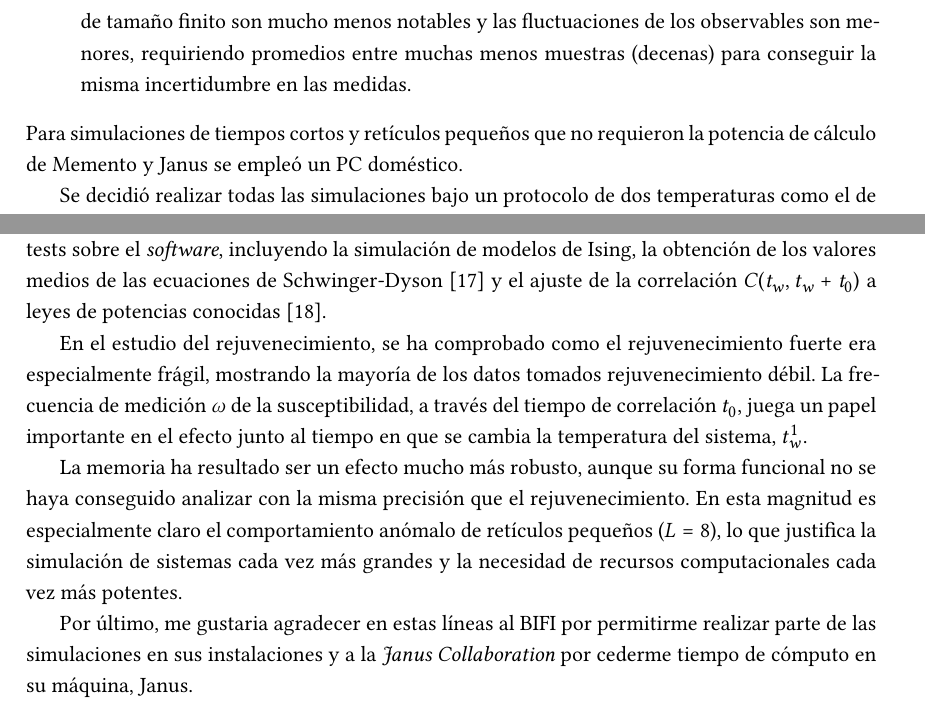
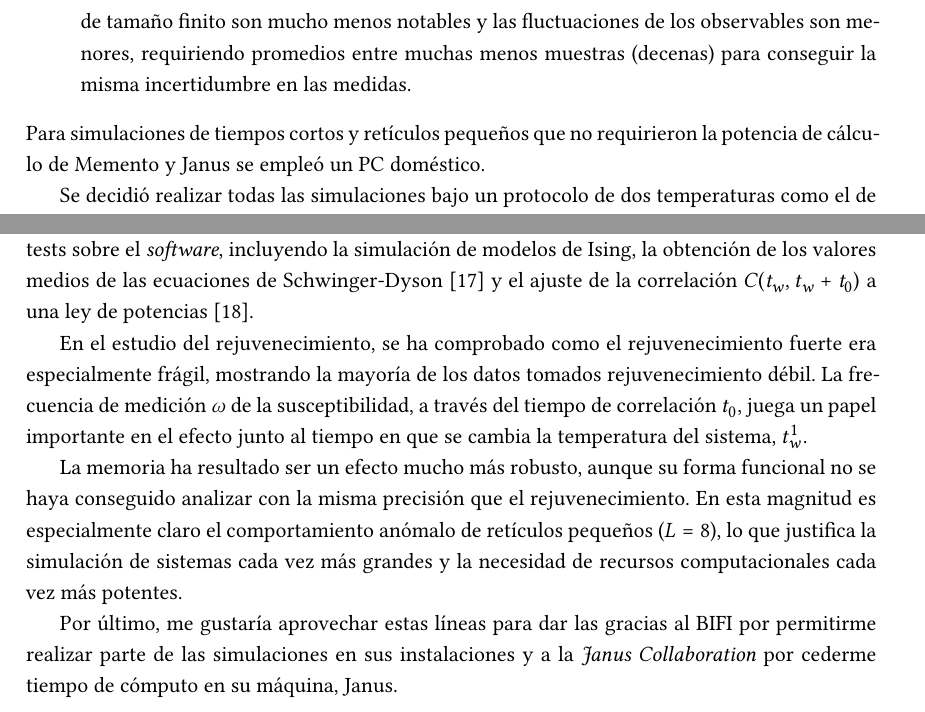
Before and after one commit to RedPointyJackson/tfg, a LaTeX document (tex/main.tex): two parts of pages 9 and 20 of 30, joined at a grey line, cut so that both start at the same text. Compiled offline with XeLaTeX; a missing font is replaced by an installed copy or a similar font.

Commit message:
Typos and clarifications in doc

```diff
--- a/tex/main.tex
+++ b/tex/main.tex
@@ -362,7 +362,7 @@ muestras, lo que se consiguió de forma diferente en cada arquitectura:
   conseguir la misma incertidumbre en las medidas.
 \end{itemize}
 Para simulaciones de tiempos cortos y retículos pequeños que no
-requieron la potencia de cálculo de Memento y Janus se empleó un PC
+requirieron la potencia de cálculo de Memento y Janus se empleó un PC
 doméstico.
 
 Se decidió realizar todas las simulaciones bajo un protocolo
@@ -720,11 +720,11 @@ diversos problemas técnicos que requirieron adaptar las simulaciones
 numerosas veces para evitar la pérdida de datos. Las simulaciones de
 vidrios de espín duran días, aumentando la probabilidad de aparición
 de errores, especialmente en máquinas con varios años de uso como
-Janus. Por ello, se realizaron distintos tests sobre el \textit{software},
-incluyendo la simulación de modelos de Ising, la obtención de los
-valores medios de las ecuaciones de Schwinger-Dyson~\cite{schwinger} y
-el ajuste de la correlación $C(t_w,t_w+t_0)$ a leyes de potencias
-conocidas~\cite{corrparisi}.
+Janus. Por ello, se realizaron distintos tests sobre el
+\textit{software}, incluyendo la simulación de modelos de Ising, la
+obtención de los valores medios de las ecuaciones de
+Schwinger-Dyson~\cite{schwinger} y el ajuste de la correlación
+$C(t_w,t_w+t_0)$ a una ley de potencias~\cite{corrparisi}.
 
 En el estudio del rejuvenecimiento, se ha comprobado como el
 rejuvenecimiento fuerte era especialmente frágil, mostrando la mayoría
@@ -740,10 +740,10 @@ comportamiento anómalo de retículos pequeños ($L=8$), lo que justifica
 la simulación de sistemas cada vez más grandes y la necesidad de
 recursos computacionales cada vez más potentes.
 
-Por último, me gustaria agradecer en estas líneas al BIFI por
-permitirme realizar parte de las simulaciones en sus instalaciones y a
-la \textit{Janus Collaboration} por cederme tiempo de cómputo en su
-máquina, Janus.
+Por último, me gustaría aprovechar estas líneas para dar las gracias
+al BIFI por permitirme realizar parte de las simulaciones en sus
+instalaciones y a la \textit{Janus Collaboration} por cederme tiempo
+de cómputo en su máquina, Janus.
 
 \begin{appendices}
 
```
Also changed, not shown: tex/main.pdf, tex/main.tex (2 more changed lines).
